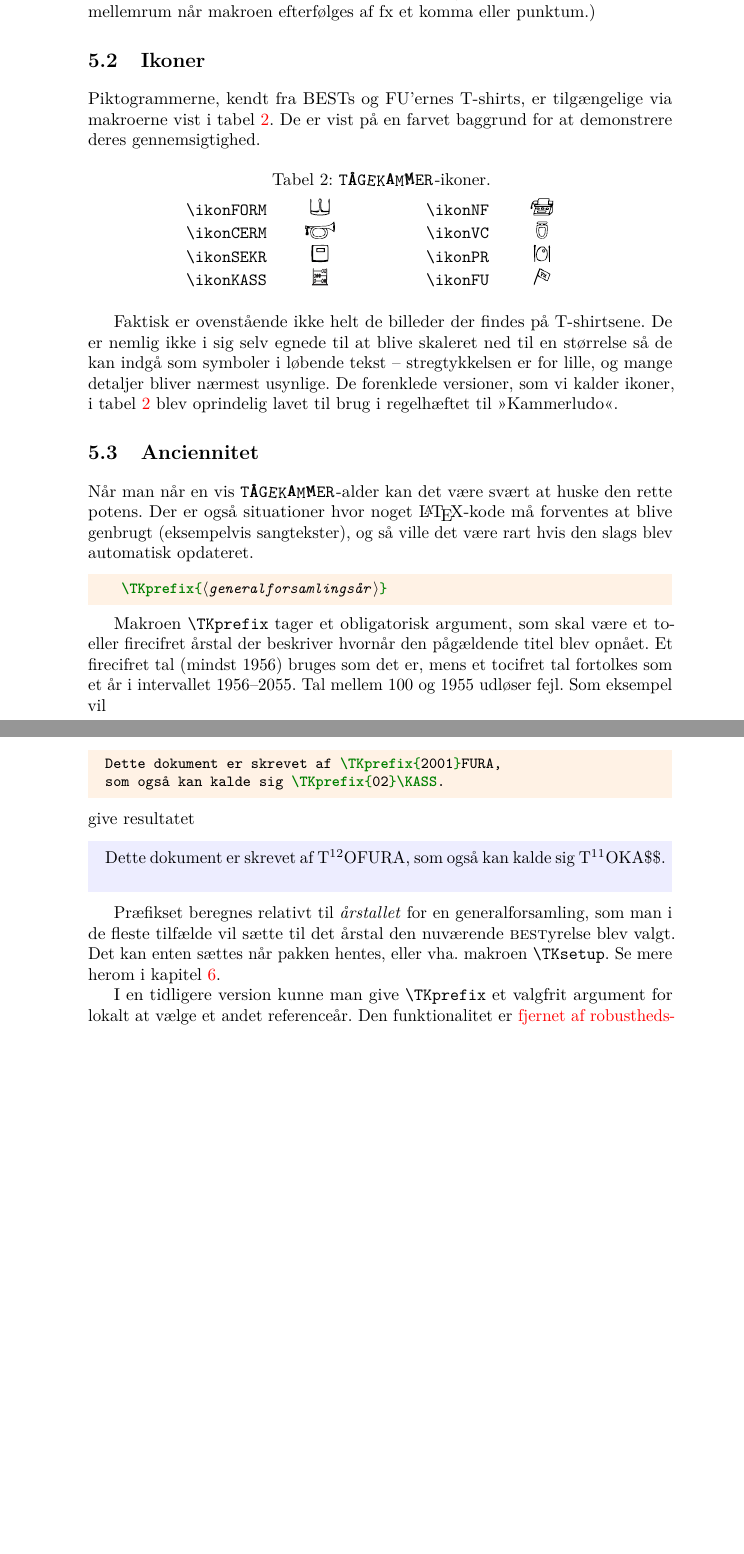
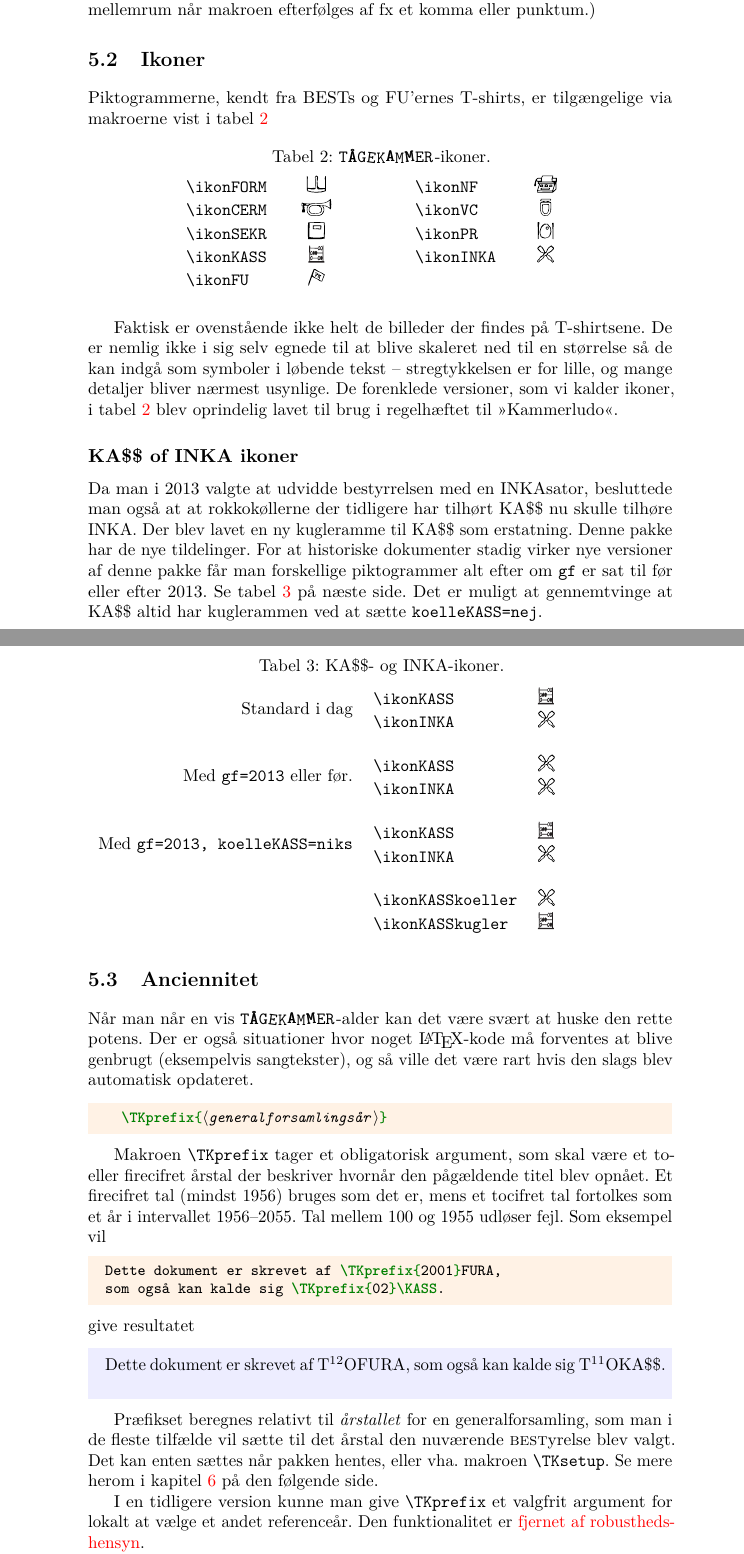
Before and after one commit to TK-IT/tket-latex, a LaTeX book (doc/tket-doc.tex): two parts of pages 4 and 5 of 10, joined at a grey line, cut so that both start at the same text, the shorter picture padded with empty space. Compiled offline with pdfLaTeX.

Commit message:
Add documentation for KASS and INKA icons

```diff
--- a/doc/tket-doc.tex
+++ b/doc/tket-doc.tex
@@ -19,6 +19,7 @@
 
 \usepackage{lmodern}
 \usepackage{microtype}
+\usepackage{multirow}
 
 \usepackage{tket}
 % Parse versionen af tket som lige er blevet hentet.
@@ -65,9 +66,8 @@
 \newcommand*{\optionname}[1]{\textcolor{option}{#1}}
 
 % Til brug i tabellen som viser \TKxyz og venner...
-\newcommand{\vismakro}[1]{\cmdprint{#1} & #1}
+\newcommand{\vismakro}[2][]{\cmdprint{#2} & #1#2}
 
-%\setlength{\FrameSep}{3em}
 
 %%%% Kode- og resultatfremvisning
 \usepackage{mdframed}
@@ -243,22 +243,20 @@ komma eller punktum.)
 \label{sec:ikoner}
 
 Piktogrammerne, kendt fra BESTs og FU'ernes T-shirts, er tilgængelige
-via makroerne vist i \vref{tab:ikon}. De er vist på en farvet
-baggrund for at demonstrere deres gennemsigtighed.
-
+via makroerne vist i \vref{tab:ikon}
+\newcolumntype{Y}{>{\hsize=1.2\hsize\hfill}X<{\hfill\strut}}
+\newcolumntype{Z}{>{\hsize=0.6\hsize}X}
 \begin{table}[hbt]
   \centering
   \caption{\TK-ikoner.}
   \label{tab:ikon}
-  \newcolumntype{Y}{>{\hsize=1.2\hsize\hfill}X<{\hfill\strut}}
-  \newcolumntype{Z}{>{\hsize=0.6\hsize}X}
   \begin{tabularx}{.7\textwidth}{l Y Z l Y}
     \vismakro{\ikonFORM} && \vismakro{\ikonNF} \\
     \vismakro{\ikonCERM} && \vismakro{\ikonVC} \\
     \vismakro{\ikonSEKR} && \vismakro{\ikonPR} \\
-    \vismakro{\ikonKASS} && \vismakro{\ikonFU}
+    \vismakro{\ikonKASS} && \vismakro{\ikonINKA} \\
+    \vismakro{\ikonFU}
   \end{tabularx}
-
 \end{table}
 
 Faktisk er ovenstående ikke helt de billeder der findes på
@@ -268,6 +266,36 @@ stregtykkelsen er for lille, og mange detaljer bliver nærmest
 usynlige. De forenklede versioner, som vi kalder ikoner, i
 \vref{tab:ikon} blev oprindelig lavet til brug i regelhæftet til
 \enquote{Kammerludo}.
+
+\subsection{\KASSpdf of INKA ikoner}
+\label{sec:kass-og-inka}
+
+Da man i 2013 valgte at udvidde bestyrrelsen med en INKAsator, besluttede man
+også at at rokkokøllerne der tidligere har tilhørt \KASS nu skulle tilhøre INKA.
+Der blev lavet en ny kugleramme til \KASS som erstatning. Denne pakke har de nye
+tildelinger. For at historiske dokumenter stadig virker nye versioner af denne pakke
+får man forskellige piktogrammer alt efter om \texttt{gf} er sat til før eller
+efter 2013. Se \vref{tab:kass-og-inka-ikon}. Det er muligt at gennemtvinge at
+\KASS altid har kuglerammen ved at sætte \texttt{koelleKASS=nej}.
+
+\begin{table}[hbt]
+  \centering
+  \caption{\KASS- og INKA-ikoner.}
+  \label{tab:kass-og-inka-ikon}
+  \newcommand{\testtext}[2]{%
+    \multirow{2}{*}{#2} & \vismakro[#1]{\ikonKASS} \\
+    & \vismakro[#1]{\ikonINKA} \\
+  }
+  \begin{tabularx}{\textwidth}{r l X Z l X}
+    \testtext{}{Standard i dag} \\
+    \testtext{\TKsetup{gf=2013}}{Med \texttt{gf=2013} eller før.} \\
+    \testtext{\TKsetup{koelleKASS=niks,gf=2013}}{Med \texttt{gf=2013,
+    koelleKASS=niks}} \\
+    & \vismakro{\ikonKASSkoeller}  \\
+    & \vismakro{\ikonKASSkugler}
+  \end{tabularx}
+\end{table}
+
 
 % Disse makroer tager et valgfrit argument. Dette bliver brugt som
 % parametre til \cs{includegraphics}-kaldet. Du kan altså fx skrive
```
Also changed, not shown: doc/tket-doc.tex (6 more changed lines).
